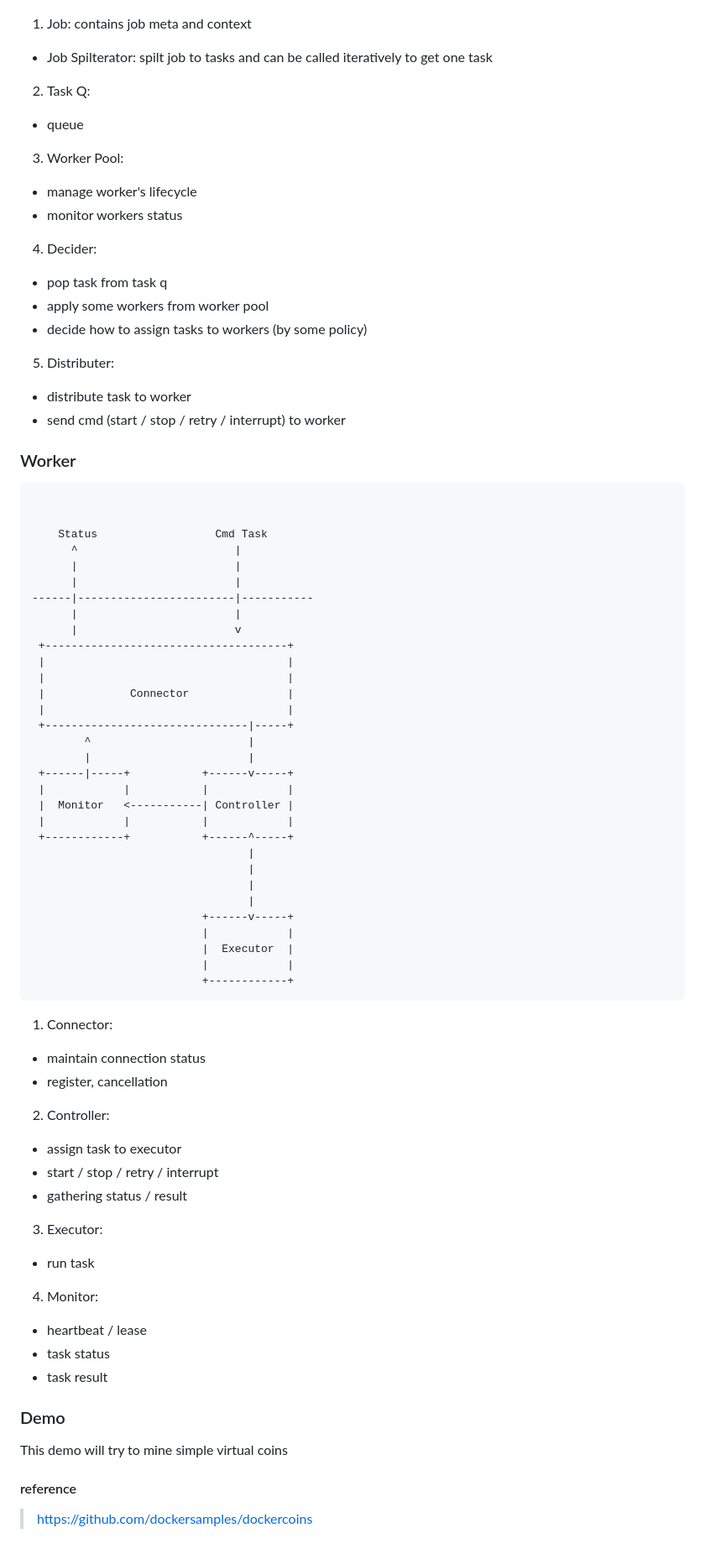
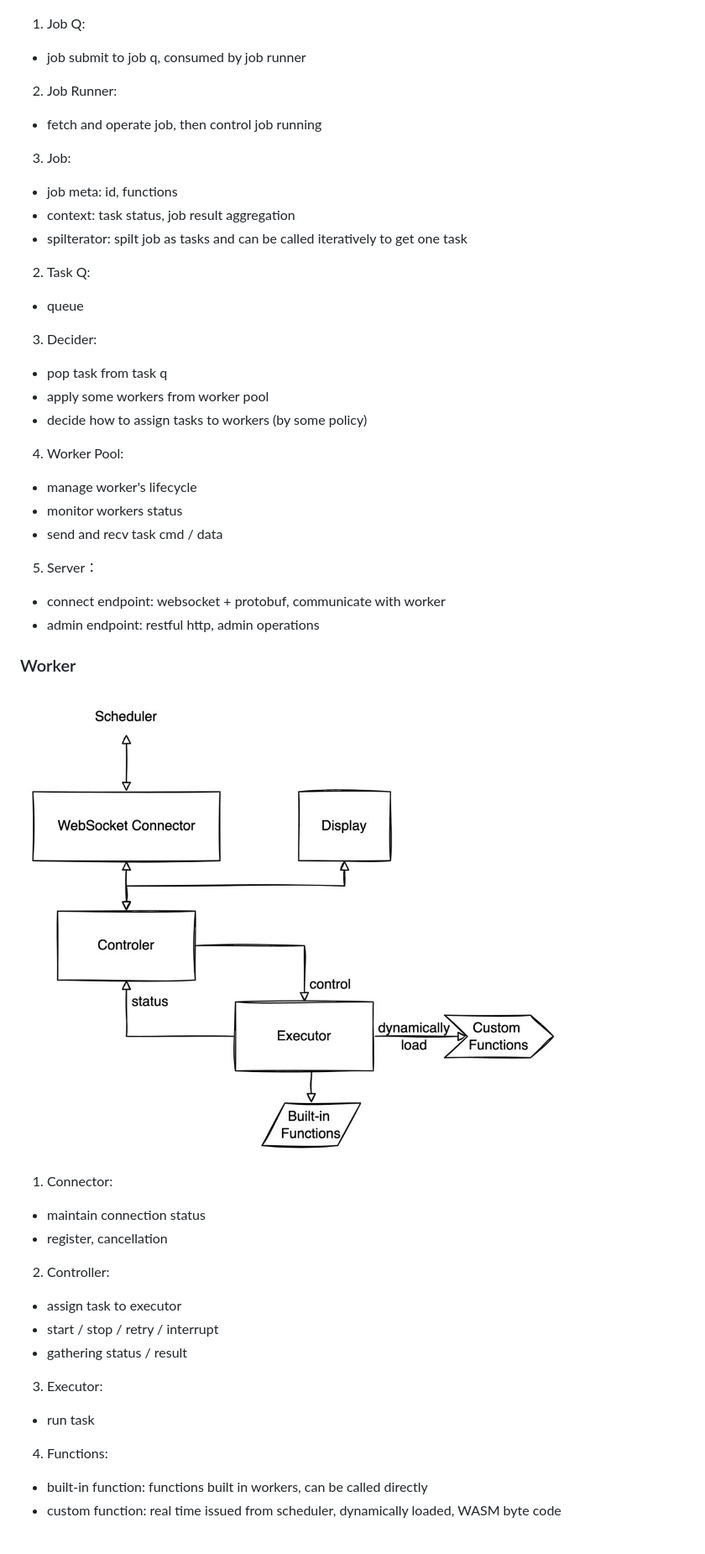
Before and after one commit to TD-Hackathon-2022/DCoB-Scheduler, a Markdown page: doc/design.md, the part around the change. Shown: that part at 84% size. Rendered like a GitHub page; pictures changed too: doc/worker.jpg (added).

Commit message:
docs: update design doc

````diff
--- a/doc/design.md
+++ b/doc/design.md
@@ -37,56 +37,30 @@ Workers (browsers) have those characteristics:
 ## Modules Design
 ### Scheduler
 ![](./sched.jpg)
-
-1. Job: contains job meta and context
-- Job Spilterator: spilt job to tasks and can be called iteratively to get one task
+1. Job Q:
+- job submit to job q, consumed by job runner
+2. Job Runner:
+- fetch and operate job, then control job running
+3. Job:
+- job meta: id, functions
+- context: task status, job result aggregation
+- spilterator: spilt job as tasks and can be called iteratively to get one task
 2. Task Q:
 - queue
-3. Worker Pool:
-- manage worker's lifecycle
-- monitor workers status
-4. Decider:
+3. Decider:
 - pop task from task q
 - apply some workers from worker pool
 - decide how to assign tasks to workers (by some policy)
-5. Distributer:
-- distribute task to worker
-- send cmd (start / stop / retry / interrupt) to worker
+4. Worker Pool:
+- manage worker's lifecycle
+- monitor workers status
+- send and recv task cmd / data
+5. Server：
+- connect endpoint: websocket + protobuf, communicate with worker
+- admin endpoint: restful http, admin operations
 
 ### Worker
-```
-
-
-    Status                  Cmd Task
-      ^                        |
-      |                        |
-      |                        |
-------|------------------------|-----------
-      |                        |
-      |                        v
- +-------------------------------------+
- |                                     |
- |                                     |
- |             Connector               |
- |                                     |
- +-------------------------------|-----+
-        ^                        |
-        |                        |
- +------|-----+           +------v-----+
- |            |           |            |
- |  Monitor   <-----------| Controller |
- |            |           |            |
- +------------+           +------^-----+
-                                 |
-                                 |
-                                 |
-                                 |
-                          +------v-----+
-                          |            |
-                          |  Executor  |
-                          |            |
-                          +------------+
-```
+![](./worker.jpg)
 
 1. Connector:
 
@@ -100,19 +74,8 @@ Workers (browsers) have those characteristics:
 - gathering status / result
 
 3. Executor:
-
 - run task
 
-4. Monitor:
-
-- heartbeat / lease
-- task status
-- task result
-
-### Demo
-
-This demo will try to mine simple virtual coins
-
-#### reference
-
-> https://github.com/dockersamples/dockercoins
+4. Functions:
+- built-in function: functions built in workers, can be called directly
+- custom function: real time issued from scheduler, dynamically loaded, WASM byte code
````
